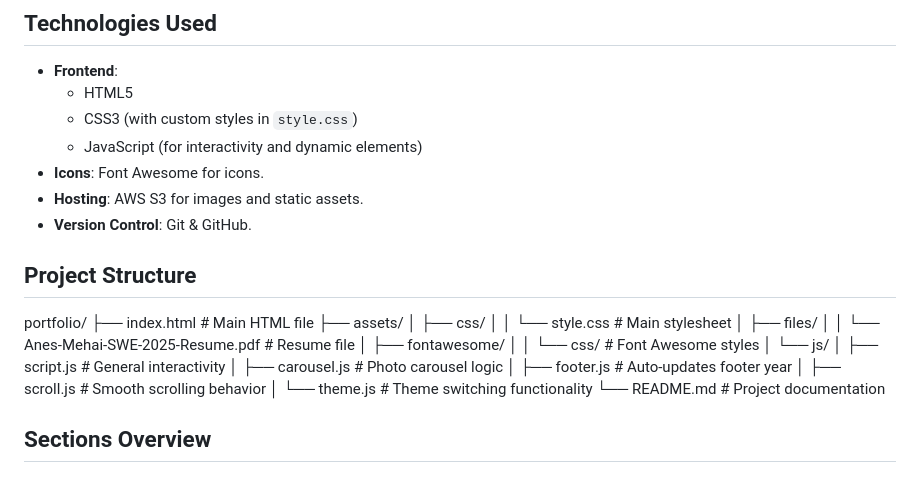
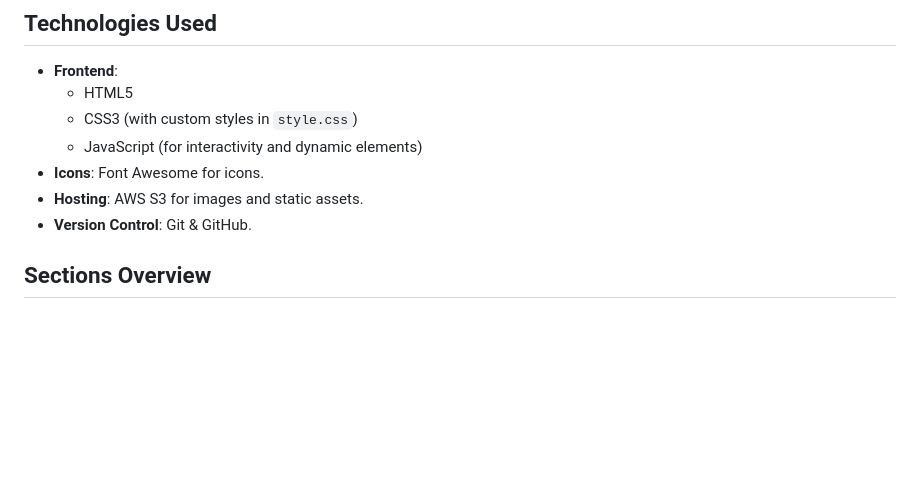
Before and after one commit to devness-portfolio/githubpage-portfolio, a Markdown page: README.md, the part around the change. GitHub-like rendering; blank space fills up the shorter version.

```diff
--- a/README.md
+++ b/README.md
@@ -25,10 +25,6 @@ A personal portfolio website for showcasing the skills, experience, and projects
 - **Icons**: Font Awesome for icons.
 - **Hosting**: AWS S3 for images and static assets.
 - **Version Control**: Git & GitHub.
-
-## Project Structure
-portfolio/ ├── index.html # Main HTML file ├── assets/ │ ├── css/ │ │ └── style.css # Main stylesheet │ ├── files/ │ │ └── Anes-Mehai-SWE-2025-Resume.pdf # Resume file │ ├── fontawesome/ │ │ └── css/ # Font Awesome styles │ └── js/ │ ├── script.js # General interactivity │ ├── carousel.js # Photo carousel logic │ ├── footer.js # Auto-updates footer year │ ├── scroll.js # Smooth scrolling behavior │ └── theme.js # Theme switching functionality └── README.md # Project documentation
-
 
 ## Sections Overview
 
```
